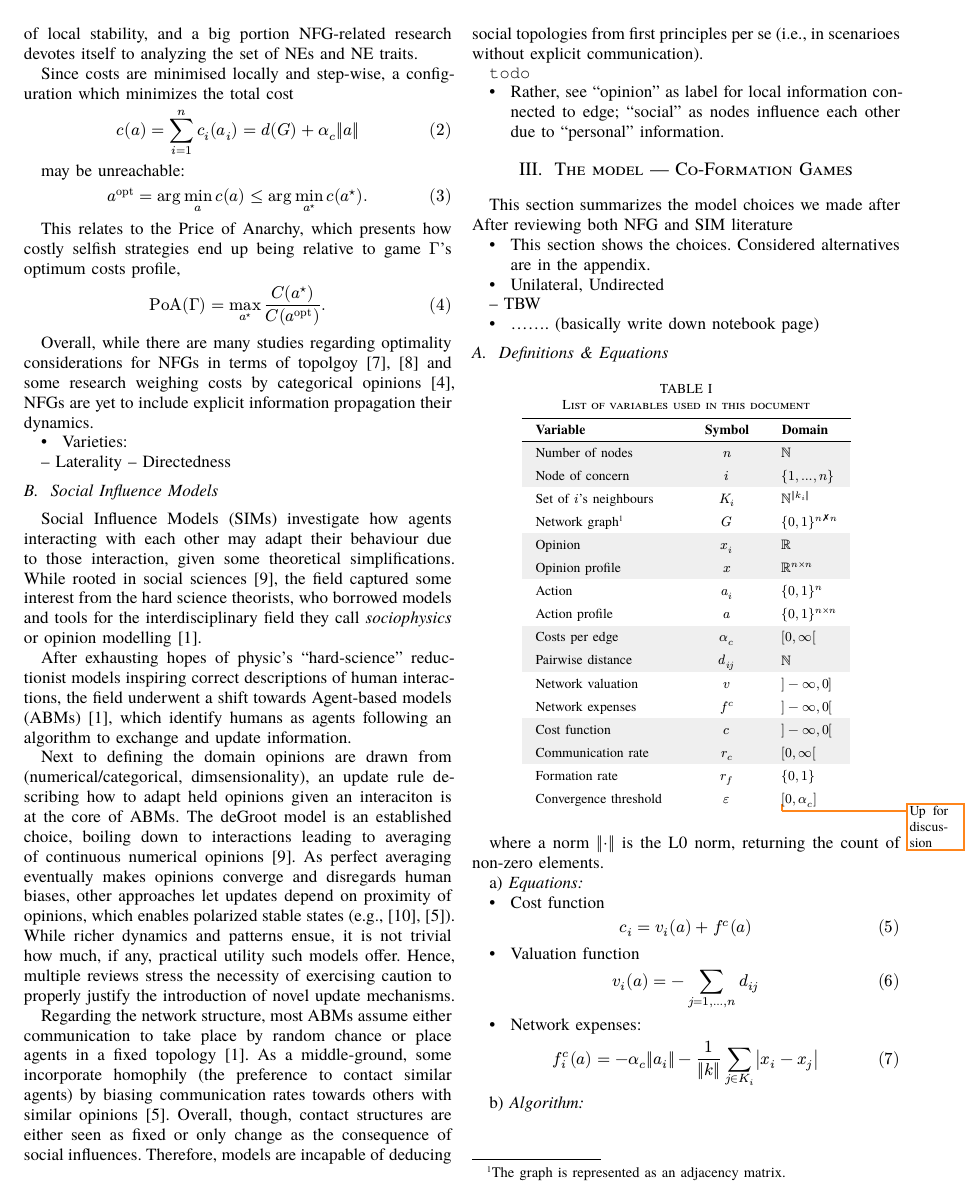
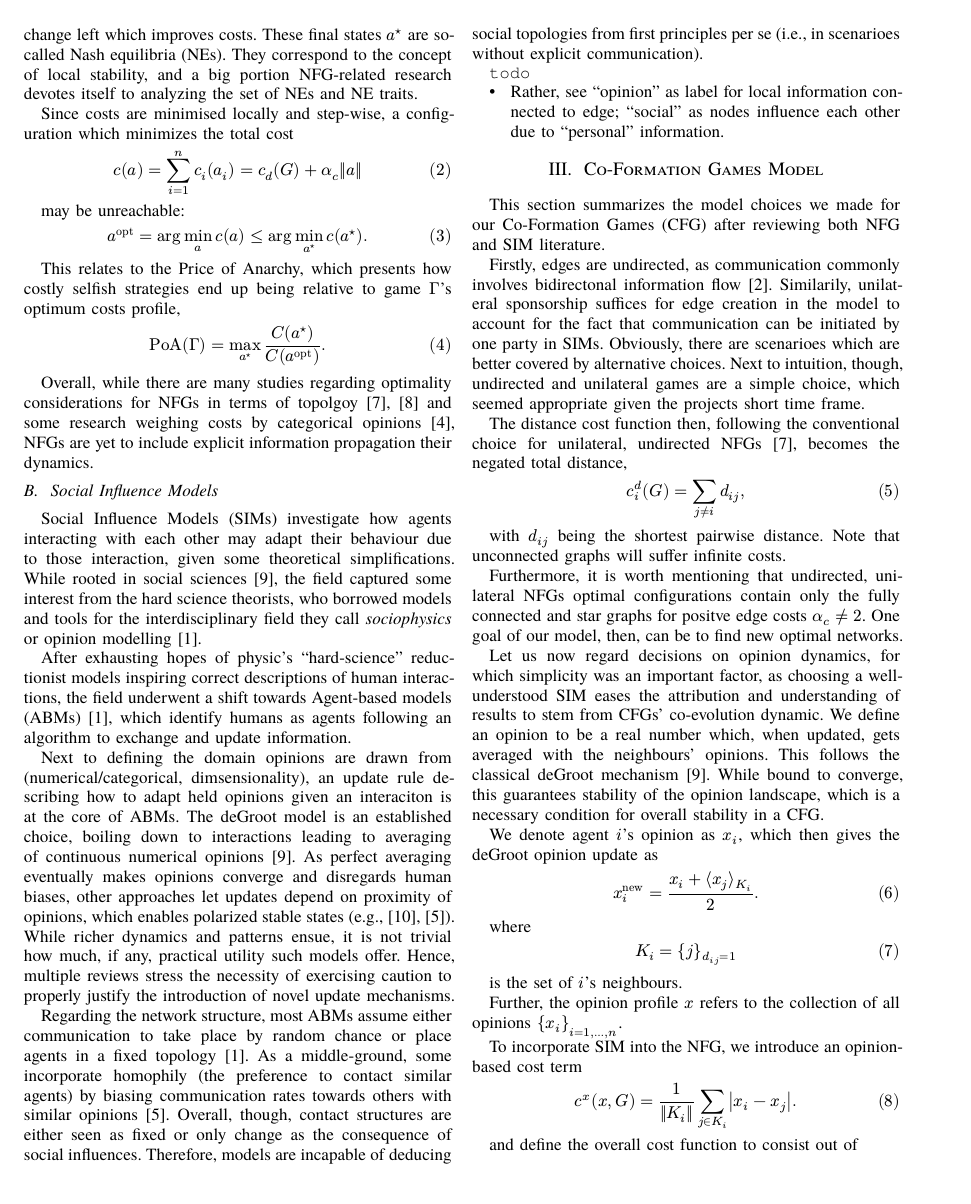
Before and after one commit to J3nF/CoFormationGames, a Typst document (typst/main.typ): page 2 of 3 before the commit and page 2 of 4 after it. The pictures show the PDF file typst/main.pdf that the author committed with the source.

Commit message:
Add more model descriptions

```diff
--- a/typst/main.typ
+++ b/typst/main.typ
@@ -72,3 +72,2 @@ The cost funciton $c(a_i)$ which each agent wishes to minimize imposes costs $al
 When agent $i$ sponsors an edge to $j$, we set $a_(i j) = 1$, and $a_(i j) = 0$ otherwise, so that
 
-$ c_i(a_i) = d_i (G) + alpha_c norm(a_i) $ <eq:cost_i>
@@ -87,7 +87,7 @@ They correspond to the concept of local stability, and a big portion NFG-related
 
 Since costs are minimised locally and step-wise, a configuration which minimizes the total cost
 
-$ c(a) = sum_(i=1)^n c_i (a_i) = d(G) + alpha_c norm(a) $
+$ c(a) = sum_(i=1)^n c_i (a_i) = c_d (G) + alpha_c norm(a) $
 
 may be unreachable:
 
@@ -98,10 +98,6 @@ This relates to the Price of Anarchy, which presents how costly selfish strategi
 $ "PoA"(Gamma) = max_(a^star) C(a^star) / C(a^"opt") . $
 
 Overall, while there are many studies regarding optimality considerations for NFGs in terms of topolgoy @Bil2017OnTT @parkes2020algorithmic and some research weighing costs by categorical opinions @Bullinger2022NetworkCW, NFGs are yet to include explicit information propagation their dynamics.
-
-- Varieties:
--- Laterality
--- Directedness
 
 == Social Influence Models
 
@@ -124,14 +120,48 @@ Therefore, models are incapable of deducing social topologies from first princip
 #todo
 - Rather, see "opinion" as label for local information connected to edge; "social" as nodes influence each other due to "personal" information.
 
-= The model --- Co-Formation Games <sec:CFG>
+= Co-Formation Games Model <sec:CFG>
 
-This section summarizes the model choices we made after
-After reviewing both NFG and SIM literature
+This section summarizes the model choices we made for our Co-Formation Games (CFG) after reviewing both NFG and SIM literature.
 
-- This section shows the choices. Considered alternatives are in the appendix.
+Firstly, edges are undirected, as communication commonly involves bidirectonal information flow @Flache2017ModelsOS.
+Similarily, unilateral sponsorship suffices for edge creation in the model to account for the fact that communication can be initiated by one party in SIMs.
+Obviously, there are scenarioes which are better covered by alternative choices.
+Next to intuition, though, undirected and unilateral games are a simple choice, which seemed appropriate given the projects short time frame.
 
-- Unilateral, Undirected
--- TBW
+The distance cost function then, following the conventional choice for unilateral, undirected NFGs @parkes2020algorithmic, becomes the negated total distance,
 
--  ....... (basically write down notebook page)
+$ c^d_i (G) = sum_(j eq.not i) d_(i j) , $ <eq:d_ij>
+
+with $d_(i j)$ being the shortest pairwise distance.
+Note that unconnected graphs will suffer infinite costs.
+
+Furthermore, it is worth mentioning that undirected, unilateral NFGs optimal configurations contain only the fully connected and star graphs for positve edge costs $alpha_c eq.not 2$.
+One goal of our model, then, can be to find new optimal networks.
+
+Let us now regard decisions on opinion dynamics, for which simplicity was an important factor, as choosing a well-understood SIM eases the attribution and understanding of results to stem from CFGs' co-evolution dynamic.
+We define an opinion to be a real number which, when updated, gets averaged with the neighbours' opinions.
+This follows the classical deGroot mechanism @Degroot1974ReachingAC.
+While bound to converge, this guarantees stability of the opinion landscape, which is a necessary condition for overall stability in a CFG.
+
+We denote agent $i$'s opinion as $x_i$, which then gives the deGroot opinion update as
+
+$ x_i^"new" = (x_i + chevron.l x_j chevron.r_(K_i) ) / 2 . $
+
+where
+
+$ K_i = {j}_(d_(i j) = 1) $
+
+is the set of $i$'s neighbours.
+
+Further, the opinion profile $x$ refers to the collection of all opinions ${x_i}_(i=1,...,n)$.
+
+To incorporate SIM into the NFG, we introduce an opinion-based cost term
+
+$ c^x (x,G) = 1/norm(K_i) sum_(j in K_i) abs(x_i-x_j) . $ <eq:sim-costs>
+
+and define the overall cost function to consist out of
+
+$
+c^"CFG"_i (a,x)
+  &= c^d_i (G) + c^a_i (a_i) + c^x_i (x,G) \
@@ -151,5 +197,5 @@ After reviewing both NFG and SIM literature
     [Number of nodes], [$n$], [$NN$],
     [Node of concern], [$i$], [${1, dots, n}$],
     [Set of $i$'s neighbours], [$K_i$], [$NN^norm(k_i)$],
-    [Network graph #footnote[The graph is represented as an adjacency matrix.]], [$G$], [${0,1}^(n crossmark n)$],
+    [Network graph], [$G$], [${0,1}^(n crossmark n)$],
     [Opinion], [$x_i$], [$RR$],
@@ -162,5 +206,0 @@ After reviewing both NFG and SIM literature
-    [Network expenses], [$f^c$],  [ $]-infinity,0[$ ],
-    [Cost function], [$c$], [ $]-infinity,0[$ ],      // Usually called utility u, but negative domain, so swap symbols
-    [Communication rate], [$r_c$], [$[0, infinity[$],
-    [Formation rate], [$r_f$], [${0,1}$],
-    [Convergence threshold], [$epsilon$], [#todo[Up for discussion]$[0,alpha_c]$],
@@ -167,3 +211,7 @@ After reviewing both NFG and SIM literature
+    [Set of $i$'s neighbours], [$K_i$], [$NN$],
+    [Communication rate], [$r_c$], [ $[0, infinity[$ ],
+    [Action rate], [$r_a$], [${0,1}$],
+    [Convergence threshold], [$epsilon$], [ $]0,alpha_c]$ ],
   ),
   caption: [List of variables used in this document],
 ) <tab:variables>
@@ -172,10 +220,5 @@ where a norm $norm( dot )$ is the L0 norm, returning the count of non-zero eleme
 
 === Equations
 
-- Cost function
-$ c_i = v_i (a) + f^c (a) $ <eq:costs>
-
-- Valuation function
-$ v_i (a) = - sum_(j = 1,dots,n) d_(i j) $ <eq:valuation>
 
 - Network expenses:
@@ -189,7 +231,7 @@ $ f^c_i (a) = - alpha_c norm(a_i) - 1/norm(k) sum_(j in K_i) abs(x_i-x_j) $ <eq:
   caption: [Dynamics of our synchronous move game],
 
   pseudocode-list[
-    + Initialise $t=1, c($
+    + Initialise $t=1, G, a, x, Delta c$
     + *while* $(t<t_max and epsilon < Delta c)$
       + *if* $mod(t,r_c) = 0 $ *then*
         + select random node $i$
```
Also changed, not shown: typst/main.pdf, typst/main.typ (39 more changed lines).
